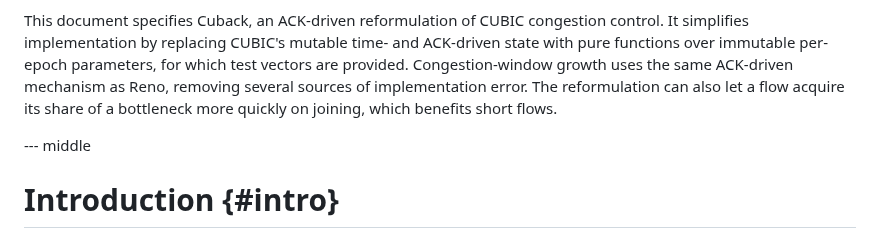
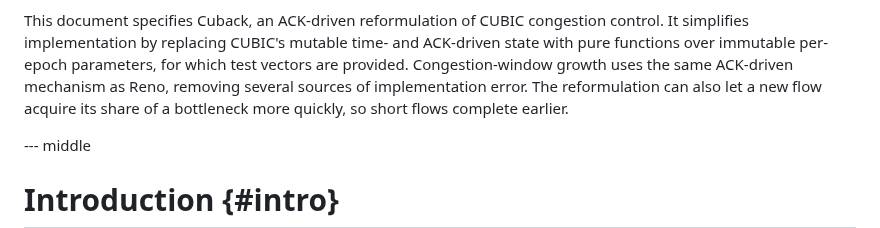
Before and after one commit to kazuho/draft-kazuho-ccwg-cuback, a Markdown page: draft-kazuho-ccwg-cuback.md, the part around the change. GitHub-like rendering.

Commit message:
editorial

```diff
--- a/draft-kazuho-ccwg-cuback.md
+++ b/draft-kazuho-ccwg-cuback.md
@@ -29,8 +29,8 @@ control. It simplifies implementation by replacing CUBIC's mutable time- and
 ACK-driven state with pure functions over immutable per-epoch parameters, for
 which test vectors are provided. Congestion-window growth uses the same
 ACK-driven mechanism as Reno, removing several sources of implementation error.
-The reformulation can also let a flow acquire its share of a bottleneck more
-quickly on joining, which benefits short flows.
+The reformulation can also let a new flow acquire its share of a bottleneck
+more quickly, so short flows complete earlier.
 
 
 --- middle
```
